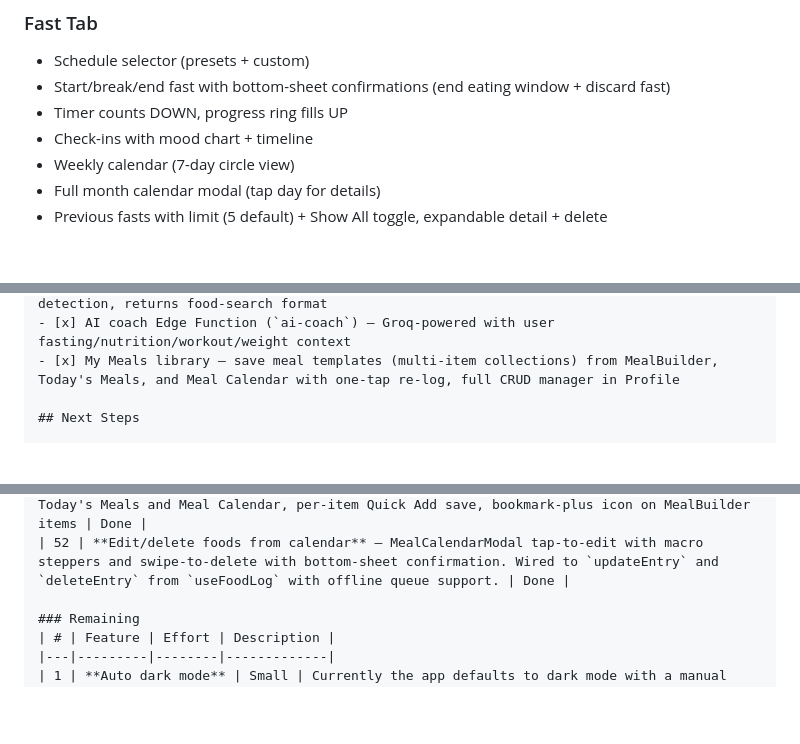
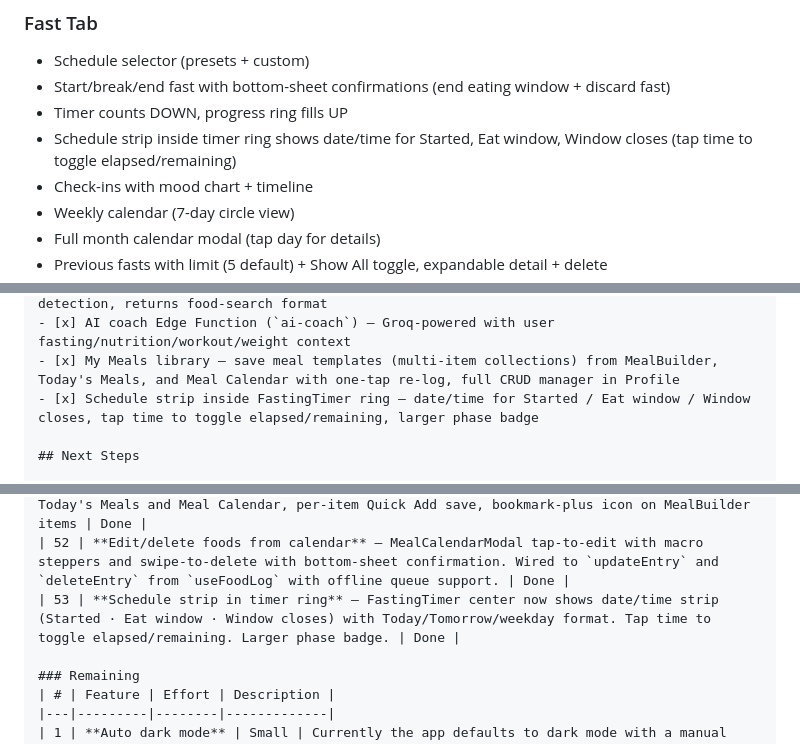
Before and after one commit to ashcdev-hub/FastTrack, a Markdown page: AGENTS.md, 3 parts joined by grey strips. Rendered like a GitHub page; blank space fills up the shorter version.

Commit message:
Update AGENTS.md: add schedule strip to Fast tab docs + completed item 53

```diff
--- a/AGENTS.md
+++ b/AGENTS.md
@@ -400,6 +400,7 @@ FastTrack/
 - Schedule selector (presets + custom)
 - Start/break/end fast with bottom-sheet confirmations (end eating window + discard fast)
 - Timer counts DOWN, progress ring fills UP
+- Schedule strip inside timer ring shows date/time for Started, Eat window, Window closes (tap time to toggle elapsed/remaining)
 - Check-ins with mood chart + timeline
 - Weekly calendar (7-day circle view)
 - Full month calendar modal (tap day for details)
@@ -619,6 +620,7 @@ See [Building for iOS (Standalone App)](#building-for-ios-standalone-app) above
 - [x] Groq vision Edge Function (`food-photo`) — supports base64 + image URLs, MIME detection, returns food-search format
 - [x] AI coach Edge Function (`ai-coach`) — Groq-powered with user fasting/nutrition/workout/weight context
 - [x] My Meals library — save meal templates (multi-item collections) from MealBuilder, Today's Meals, and Meal Calendar with one-tap re-log, full CRUD manager in Profile
+- [x] Schedule strip inside FastingTimer ring — date/time for Started / Eat window / Window closes, tap time to toggle elapsed/remaining, larger phase badge
 
 ## Next Steps
 
@@ -677,6 +679,7 @@ See [Building for iOS (Standalone App)](#building-for-ios-standalone-app) above
 | 50 | **AI coach Edge Function** — `ai-coach` with Groq `llama-3.3-70b-versatile`. Accepts user data (streak, macros, water, workouts, weight) and returns personalized coaching responses. | Done |
 | 51 | **My Meals library** — `my_meals` + `my_meal_items` DB tables, `useMyMeals` hook with offline queue support, `EditMyMealModal` (meal name + item management with steppers), `MyMealsManagerModal` (full CRUD with delete confirmation), MY MEALS section in LogMealModal showing templates with item previews, "Save as Meal" button in MealBuilder, save from Today's Meals and Meal Calendar, per-item Quick Add save, bookmark-plus icon on MealBuilder items | Done |
 | 52 | **Edit/delete foods from calendar** — MealCalendarModal tap-to-edit with macro steppers and swipe-to-delete with bottom-sheet confirmation. Wired to `updateEntry` and `deleteEntry` from `useFoodLog` with offline queue support. | Done |
+| 53 | **Schedule strip in timer ring** — FastingTimer center now shows date/time strip (Started · Eat window · Window closes) with Today/Tomorrow/weekday format. Tap time to toggle elapsed/remaining. Larger phase badge. | Done |
 
 ### Remaining
 | # | Feature | Effort | Description |
```
